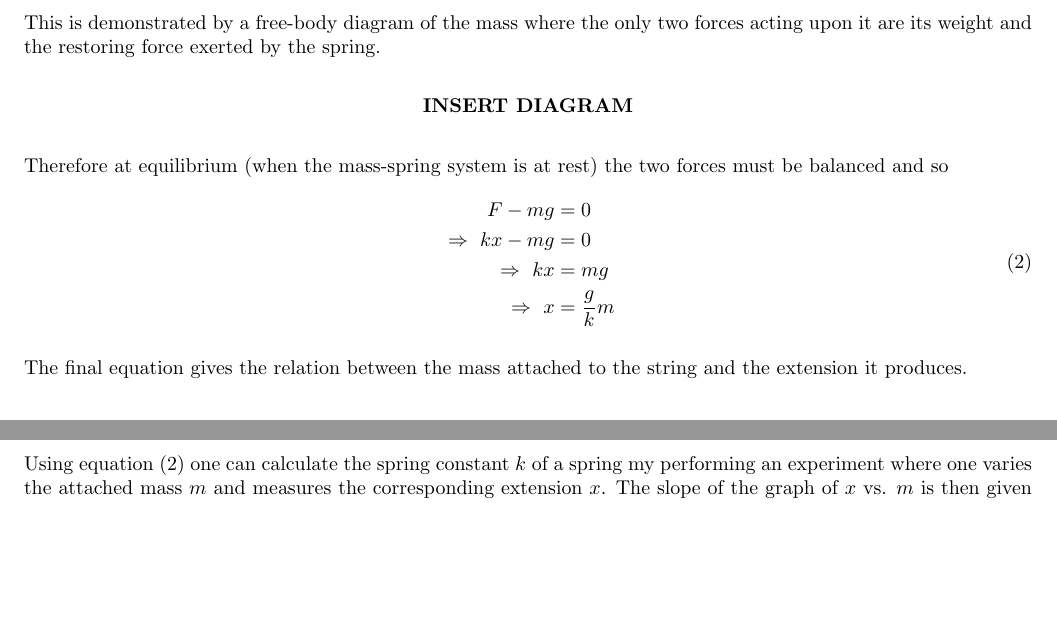
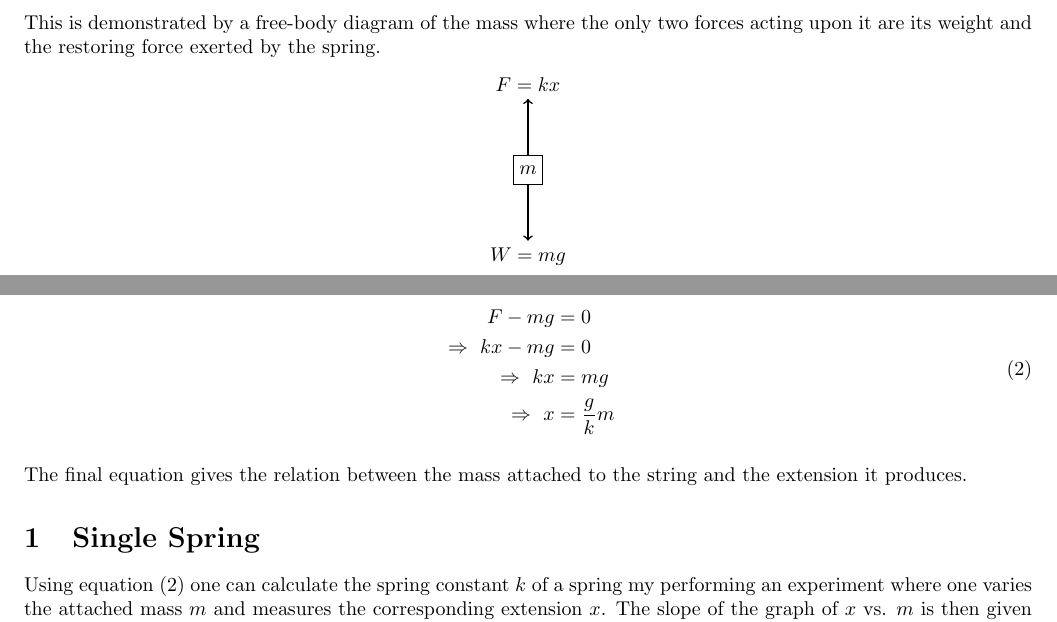
Before and after one commit to abid-mujtaba/phy-108-lab-manuals, a LaTeX document (manual.tex, which reads diag/single_fbd.tex, theory.tex): two parts of pages 1 and 2 of 7 before the commit and two parts of pages 1 and 2 of 8 after it, joined at a grey line, cut so that both start at the same text, the shorter picture padded with empty space. Compiled offline with pdfLaTeX; a LaTeX package or settings file that is missing is left out; TikZ figures are drawn from their code, not taken from saved files.

Commit message:
Add fbd of single spring system

```diff
--- /dev/null
+++ b/diag/single_fbd.tex
@@ -0,0 +1,14 @@
+\tikzsetnextfilename{single_fbd}
+
+\begin{center}
+    \begin{tikzpicture}
+
+        \def\hw{0.25}       % Half-width of rectangle
+        \def\l{1.25}           % Length of each arrow
+
+        \draw (\hw, \hw) rectangle (-\hw, -\hw) node [midway] {$m$};
+        \draw [->, thick] (0,\hw) -- (0,\l) node [above] {$F = k x$};
+        \draw [->, thick] (0,-\hw) -- (0,-\l) node [below] {$W = m g$};
+
+    \end{tikzpicture}
+\end{center}
--- a/theory.tex
+++ b/theory.tex
@@ -18,7 +18,7 @@ where $k$ is the Spring Constant.
 
     This is demonstrated by a free-body diagram of the mass where the only two forces acting upon it are its weight and the restoring force exerted by the spring.
 
-    \diag
+    \input{diag/single_fbd}
 
     Therefore at equilibrium (when the mass-spring system is at rest) the two forces must be balanced and so
     \beqs \label{mgkx}
```
